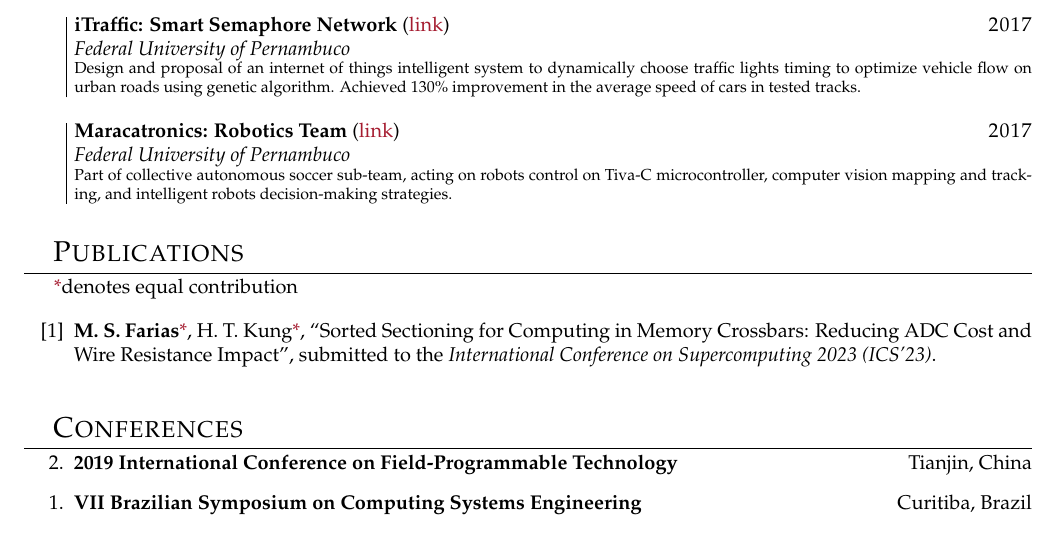
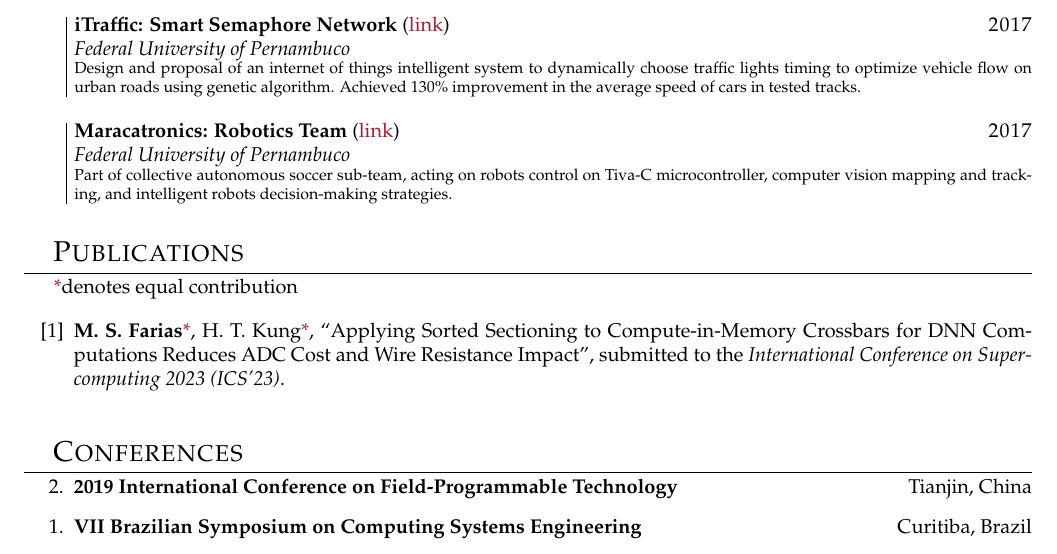
Before and after one commit to matheussfarias/latexsetup, a LaTeX CV (cv.tex): part of page 1 of 3, cut so that both start at the same text. Compiled offline with pdfLaTeX.

Commit message:
cleaning

```diff
--- a/cv.tex
+++ b/cv.tex
@@ -103,7 +103,7 @@ Current projects and other information can be found \href{https://www.matheussfa
 %\subsection{Journal}
 \begin{etaremune}
 	\renewcommand{\labelenumi}{[\theenumi]}
-    \item \textbf{M. S. Farias}\co , H. T. Kung\co, “Sorted Sectioning for Computing in Memory Crossbars: Reducing ADC Cost and Wire Resistance Impact”, submitted to the \textit{International Conference on Supercomputing 2023 (ICS'23)}.
+    \item \textbf{M. S. Farias}\co , H. T. Kung\co, “Applying Sorted Sectioning to Compute-in-Memory Crossbars for DNN Computations Reduces ADC Cost and Wire Resistance Impact”, submitted to the \textit{International Conference on Supercomputing 2023 (ICS'23)}.
 \end{etaremune}\vspace{.25cm}
 
 \section{Conferences}
```
Also changed, not shown: pdfs/cv.pdf, 1 other file.
